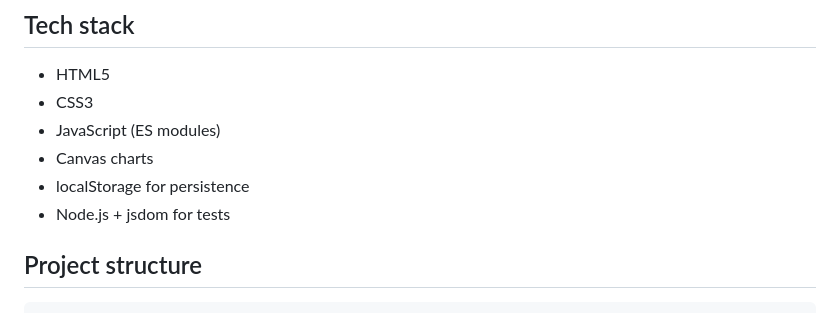
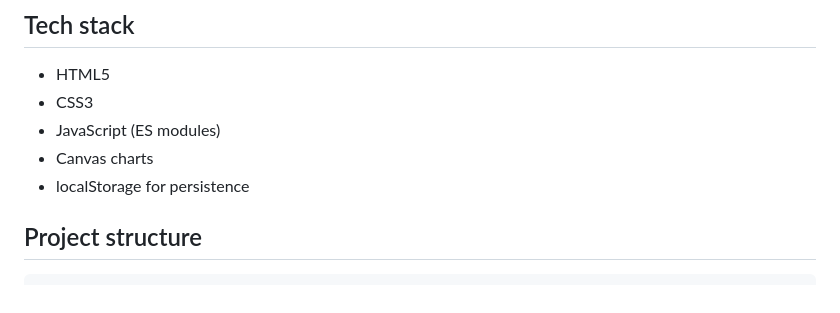
Before and after one commit to shaikjabeerbasa-glitch/Ledgerly-2, a Markdown page: README.md, the part around the change. Rendered like a GitHub page.

Commit message:
intial commit

```diff
--- a/README.md
+++ b/README.md
@@ -36,7 +36,6 @@ Managing personal finances often becomes messy when data is scattered across spr
 - JavaScript (ES modules)
 - Canvas charts
 - localStorage for persistence
-- Node.js + jsdom for tests
 
 ## Project structure
 
```
